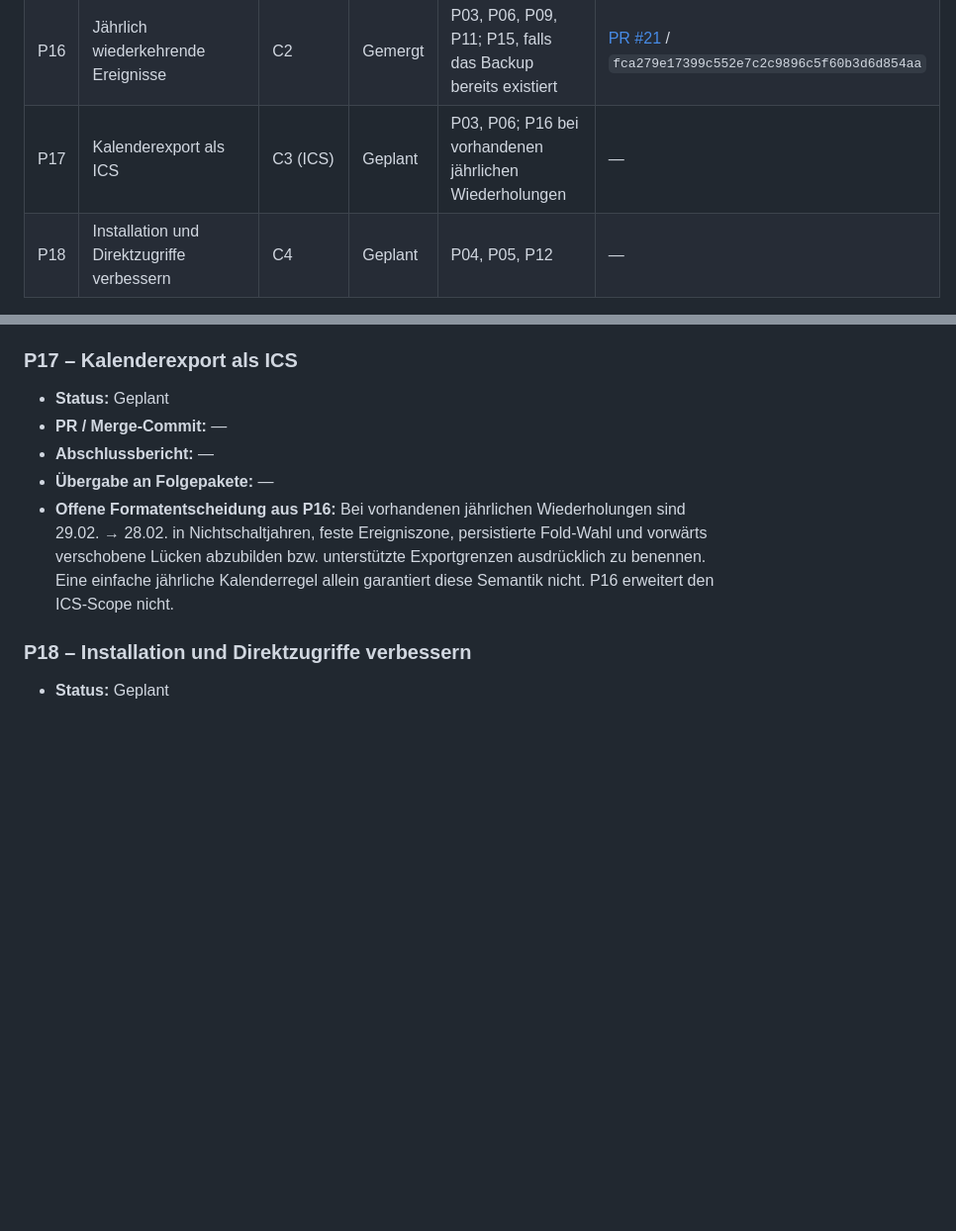
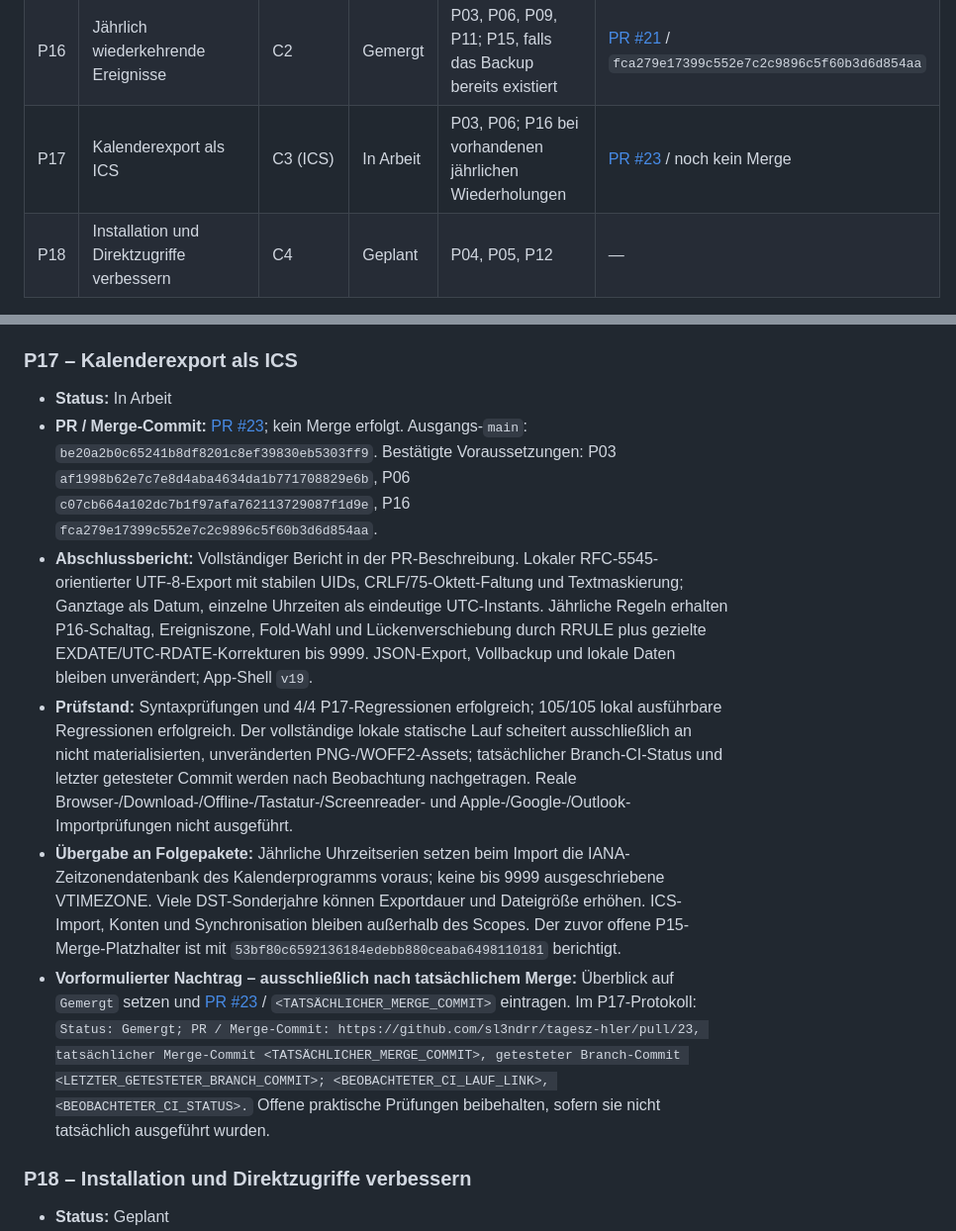
Before and after one commit to sl3ndrr/tagesz-hler, a Markdown page: docs/IMPLEMENTATION_STATUS.md, 2 parts joined by grey strips. Shown at 99% size. Rendered like a GitHub page; blank space fills up the shorter version.

Commit message:
P17: PR-Verweis und Übergabe ergänzen

```diff
--- a/docs/IMPLEMENTATION_STATUS.md
+++ b/docs/IMPLEMENTATION_STATUS.md
@@ -34,7 +34,7 @@ Diese Datei ist die zentrale Übergabe zwischen den Arbeitspaketen des Umsetzung
 | P14 | Ereignisse suchen und filtern | C1 | Gemergt | P11 | [PR #18](https://github.com/sl3ndrr/tagesz-hler/pull/18) / `8a3b4634afe0637f51937d73592f393f53cc012d` |
 | P15 | Vollständiges Backup mit Einstellungen | C3 (Backup) | Gemergt | P06, P07, P09 | [PR #19](https://github.com/sl3ndrr/tagesz-hler/pull/19) / `53bf80c6592136184edebb880ceaba6498110181` |
 | P16 | Jährlich wiederkehrende Ereignisse | C2 | Gemergt | P03, P06, P09, P11; P15, falls das Backup bereits existiert | [PR #21](https://github.com/sl3ndrr/tagesz-hler/pull/21) / `fca279e17399c552e7c2c9896c5f60b3d6d854aa` |
-| P17 | Kalenderexport als ICS | C3 (ICS) | Geplant | P03, P06; P16 bei vorhandenen jährlichen Wiederholungen | — |
+| P17 | Kalenderexport als ICS | C3 (ICS) | In Arbeit | P03, P06; P16 bei vorhandenen jährlichen Wiederholungen | [PR #23](https://github.com/sl3ndrr/tagesz-hler/pull/23) / noch kein Merge |
 | P18 | Installation und Direktzugriffe verbessern | C4 | Geplant | P04, P05, P12 | — |
 
 ## Paketprotokoll
@@ -165,11 +165,12 @@ Diese Datei ist die zentrale Übergabe zwischen den Arbeitspaketen des Umsetzung
 
 ### P17 – Kalenderexport als ICS
 
-- **Status:** Geplant
-- **PR / Merge-Commit:** —
-- **Abschlussbericht:** —
-- **Übergabe an Folgepakete:** —
-- **Offene Formatentscheidung aus P16:** Bei vorhandenen jährlichen Wiederholungen sind 29.02. → 28.02. in Nichtschaltjahren, feste Ereigniszone, persistierte Fold-Wahl und vorwärts verschobene Lücken abzubilden bzw. unterstützte Exportgrenzen ausdrücklich zu benennen. Eine einfache jährliche Kalenderregel allein garantiert diese Semantik nicht. P16 erweitert den ICS-Scope nicht.
+- **Status:** In Arbeit
+- **PR / Merge-Commit:** [PR #23](https://github.com/sl3ndrr/tagesz-hler/pull/23); kein Merge erfolgt. Ausgangs-`main`: `be20a2b0c65241b8df8201c8ef39830eb5303ff9`. Bestätigte Voraussetzungen: P03 `af1998b62e7c7e8d4aba4634da1b771708829e6b`, P06 `c07cb664a102dc7b1f97afa762113729087f1d9e`, P16 `fca279e17399c552e7c2c9896c5f60b3d6d854aa`.
+- **Abschlussbericht:** Vollständiger Bericht in der PR-Beschreibung. Lokaler RFC-5545-orientierter UTF-8-Export mit stabilen UIDs, CRLF/75-Oktett-Faltung und Textmaskierung; Ganztage als Datum, einzelne Uhrzeiten als eindeutige UTC-Instants. Jährliche Regeln erhalten P16-Schaltag, Ereigniszone, Fold-Wahl und Lückenverschiebung durch RRULE plus gezielte EXDATE/UTC-RDATE-Korrekturen bis 9999. JSON-Export, Vollbackup und lokale Daten bleiben unverändert; App-Shell `v19`.
+- **Prüfstand:** Syntaxprüfungen und 4/4 P17-Regressionen erfolgreich; 105/105 lokal ausführbare Regressionen erfolgreich. Der vollständige lokale statische Lauf scheitert ausschließlich an nicht materialisierten, unveränderten PNG-/WOFF2-Assets; tatsächlicher Branch-CI-Status und letzter getesteter Commit werden nach Beobachtung nachgetragen. Reale Browser-/Download-/Offline-/Tastatur-/Screenreader- und Apple-/Google-/Outlook-Importprüfungen nicht ausgeführt.
+- **Übergabe an Folgepakete:** Jährliche Uhrzeitserien setzen beim Import die IANA-Zeitzonendatenbank des Kalenderprogramms voraus; keine bis 9999 ausgeschriebene VTIMEZONE. Viele DST-Sonderjahre können Exportdauer und Dateigröße erhöhen. ICS-Import, Konten und Synchronisation bleiben außerhalb des Scopes. Der zuvor offene P15-Merge-Platzhalter ist mit `53bf80c6592136184edebb880ceaba6498110181` berichtigt.
+- **Vorformulierter Nachtrag – ausschließlich nach tatsächlichem Merge:** Überblick auf `Gemergt` setzen und [PR #23](https://github.com/sl3ndrr/tagesz-hler/pull/23) / `<TATSÄCHLICHER_MERGE_COMMIT>` eintragen. Im P17-Protokoll: `Status: Gemergt; PR / Merge-Commit: https://github.com/sl3ndrr/tagesz-hler/pull/23, tatsächlicher Merge-Commit <TATSÄCHLICHER_MERGE_COMMIT>, getesteter Branch-Commit <LETZTER_GETESTETER_BRANCH_COMMIT>; <BEOBACHTETER_CI_LAUF_LINK>, <BEOBACHTETER_CI_STATUS>.` Offene praktische Prüfungen beibehalten, sofern sie nicht tatsächlich ausgeführt wurden.
 
 ### P18 – Installation und Direktzugriffe verbessern
 
```
Also changed, not shown: other parts of docs/IMPLEMENTATION_STATUS.md (+1 -1 lines).
